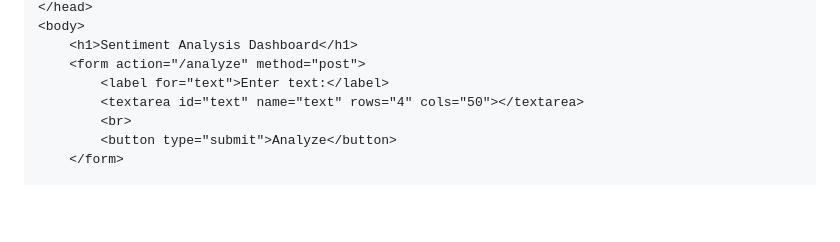
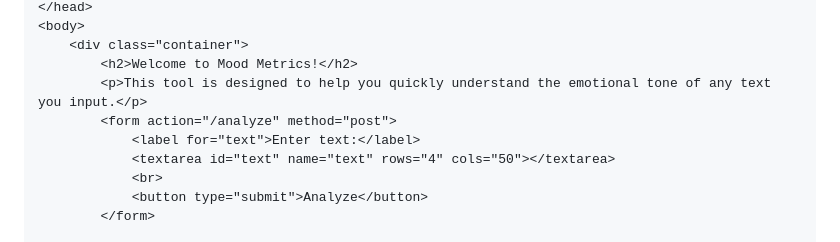
Before and after one commit to ImHungry48/MoodMetrics, a Markdown page: README.md, the part around one of its changes. GitHub-like rendering; blank space fills up the shorter version.

```diff
--- a/README.md
+++ b/README.md
@@ -187,10 +175,12 @@ This HTML file provides a simple form for text input and displays the sentiment
 </head>
 <body>
-    <h1>Sentiment Analysis Dashboard</h1>
-    <form action="/analyze" method="post">
-        <label for="text">Enter text:</label>
-        <textarea id="text" name="text" rows="4" cols="50"></textarea>
-        <br>
-        <button type="submit">Analyze</button>
-    </form>
+    <div class="container">
+        <h2>Welcome to Mood Metrics!</h2>
+        <p>This tool is designed to help you quickly understand the emotional tone of any text you input.</p>
+        <form action="/analyze" method="post">
+            <label for="text">Enter text:</label>
+            <textarea id="text" name="text" rows="4" cols="50"></textarea>
+            <br>
+            <button type="submit">Analyze</button>
+        </form>
 
```
Also changed, not shown: other parts of README.md (+37 -48 lines).
